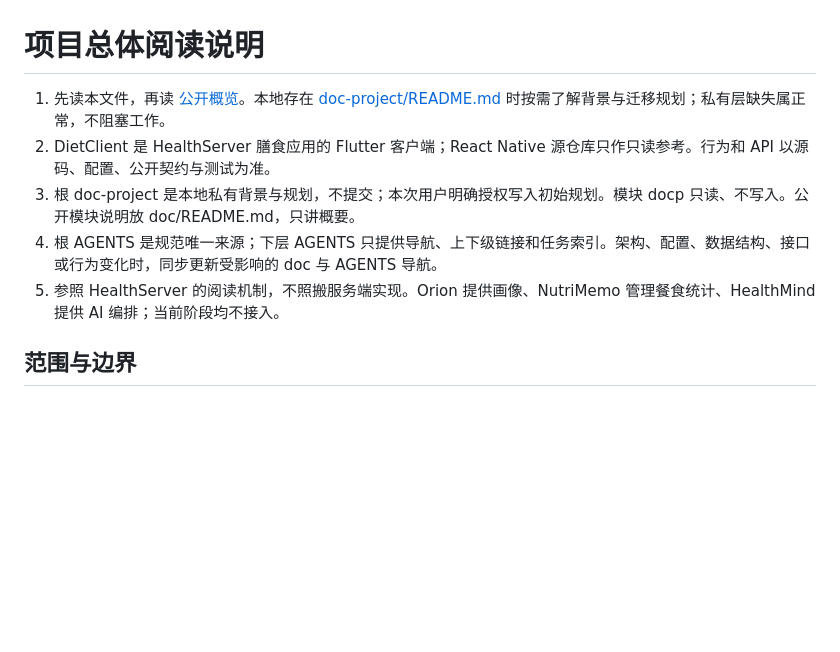
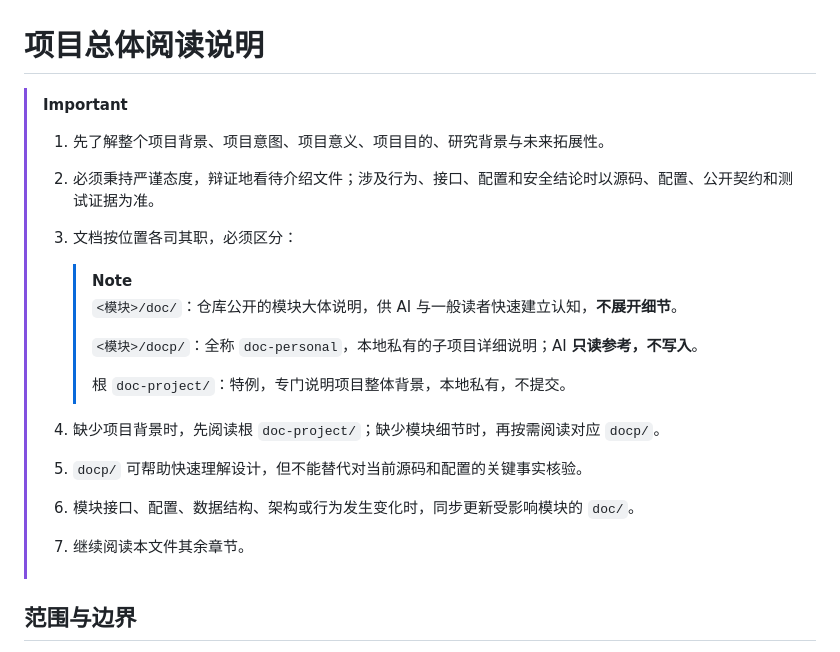
Before and after one commit to esunyao/DietClient, a Markdown page: AGENTS.md, the part around the change. Drawn GitHub-style; blank space fills up the shorter version.

Commit message:
chore(doc): update AGENTS.md

```diff
--- a/AGENTS.md
+++ b/AGENTS.md
@@ -1,10 +1,28 @@
 # 项目总体阅读说明
 
-1. 先读本文件，再读 [公开概览](doc/README.md)。本地存在 [doc-project/README.md](doc-project/README.md) 时按需了解背景与迁移规划；私有层缺失属正常，不阻塞工作。
-2. DietClient 是 HealthServer 膳食应用的 Flutter 客户端；React Native 源仓库只作只读参考。行为和 API 以源码、配置、公开契约与测试为准。
-3. 根 doc-project 是本地私有背景与规划，不提交；本次用户明确授权写入初始规划。模块 docp 只读、不写入。公开模块说明放 doc/README.md，只讲概要。
-4. 根 AGENTS 是规范唯一来源；下层 AGENTS 只提供导航、上下级链接和任务索引。架构、配置、数据结构、接口或行为变化时，同步更新受影响的 doc 与 AGENTS 导航。
-5. 参照 HealthServer 的阅读机制，不照搬服务端实现。Orion 提供画像、NutriMemo 管理餐食统计、HealthMind 提供 AI 编排；当前阶段均不接入。
+> [!important]
+>
+> 1. 先了解整个项目背景、项目意图、项目意义、项目目的、研究背景与未来拓展性。
+>
+> 2. 必须秉持严谨态度，辩证地看待介绍文件；涉及行为、接口、配置和安全结论时以源码、配置、公开契约和测试证据为准。
+>
+> 3. 文档按位置各司其职，必须区分：
+>    > [!note]
+>    >
+>    > `<模块>/doc/`：仓库公开的模块大体说明，供 AI 与一般读者快速建立认知，**不展开细节**。
+>    >
+>    > `<模块>/docp/`：全称 `doc-personal`，本地私有的子项目详细说明；AI **只读参考，不写入**。
+>    >
+>    > 根 `doc-project/`：特例，专门说明项目整体背景，本地私有，不提交。
+>
+> 4. 缺少项目背景时，先阅读根 `doc-project/`；缺少模块细节时，再按需阅读对应 `docp/`。
+>
+> 5. `docp/` 可帮助快速理解设计，但不能替代对当前源码和配置的关键事实核验。
+>
+> 6. 模块接口、配置、数据结构、架构或行为发生变化时，同步更新受影响模块的 `doc/`。
+>
+> 7. 继续阅读本文件其余章节。
+
 
 ## 范围与边界
 
```
